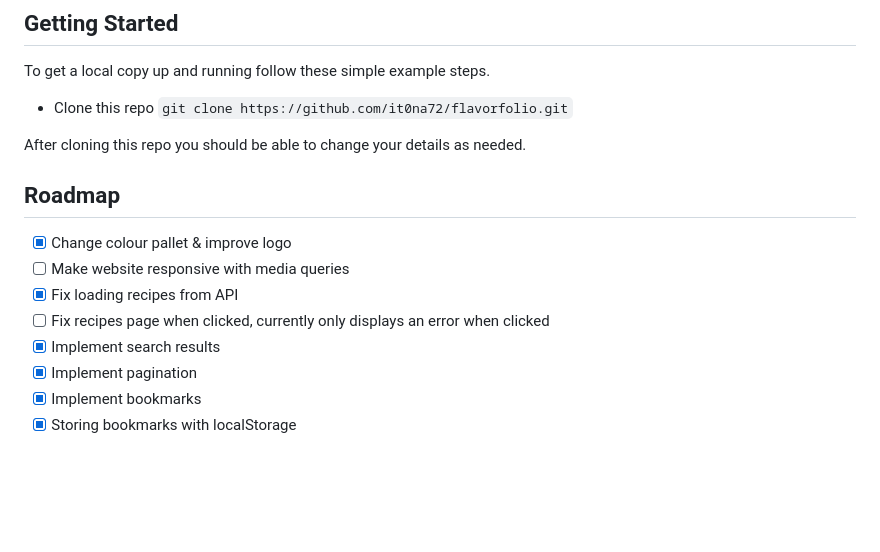
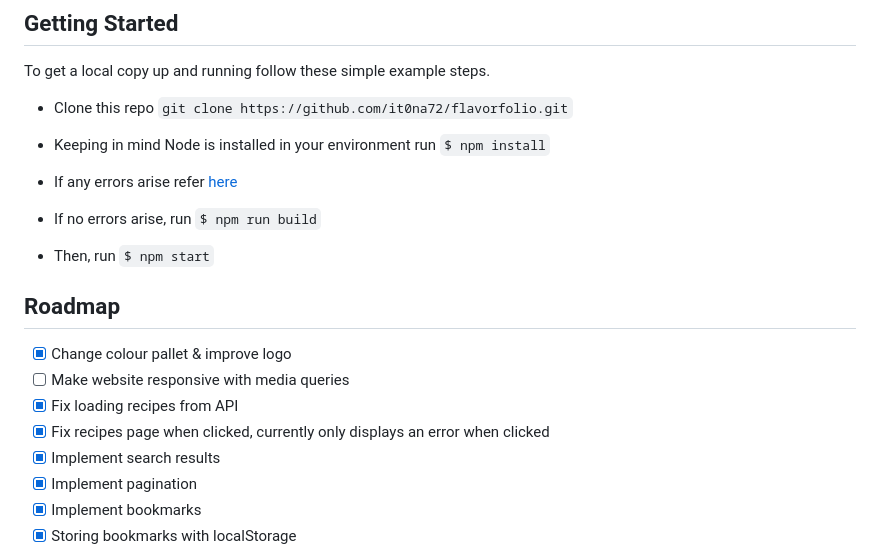
Before and after one commit to it0na72/flavorfolio, a Markdown page: README.md, the part around the change. Rendered like a GitHub page; blank space fills up the shorter version.

```diff
--- a/README.md
+++ b/README.md
@@ -52,7 +52,10 @@ To get a local copy up and running follow these simple example steps.
 - Clone this repo
   `git clone https://github.com/it0na72/flavorfolio.git`
 
-After cloning this repo you should be able to change your details as needed.
+- Keeping in mind Node is installed in your environment run `$ npm install`
+- If any errors arise refer [here](https://docs.npmjs.com/cli/v10/commands/npm-install)
+- If no errors arise, run `$ npm run build`
+- Then, run `$ npm start`
 
 <!-- ROADMAP -->
 
@@ -61,7 +64,7 @@ After cloning this repo you should be able to change your details as needed.
 - [x] Change colour pallet & improve logo
 - [ ] Make website responsive with media queries
 - [x] Fix loading recipes from API
-- [ ] Fix recipes page when clicked, currently only displays an error when clicked
+- [x] Fix recipes page when clicked, currently only displays an error when clicked
 - [x] Implement search results
 - [x] Implement pagination
 - [x] Implement bookmarks
```
